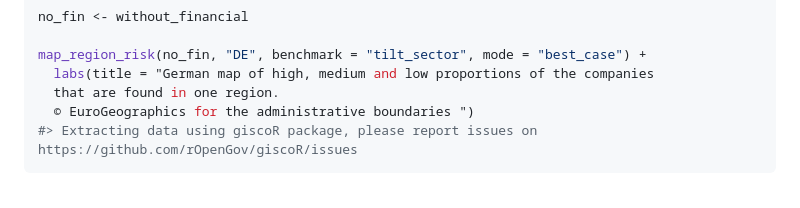
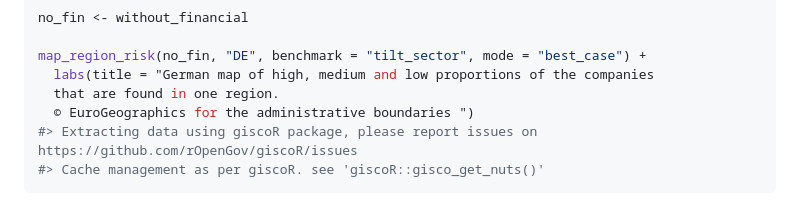
Before and after one commit to 2DegreesInvesting/tiltPlot, a Markdown page: README.md, the part around the change. Drawn GitHub-style.

Commit message:
udpated readme

````diff
--- a/README.md
+++ b/README.md
@@ -219,6 +219,7 @@ map_region_risk(no_fin, "DE", benchmark = "tilt_sector", mode = "best_case") +
   that are found in one region.
   © EuroGeographics for the administrative boundaries ")
 #> Extracting data using giscoR package, please report issues on https://github.com/rOpenGov/giscoR/issues
+#> Cache management as per giscoR. see 'giscoR::gisco_get_nuts()'
 ```
 
 <img src="man/figures/README-unnamed-chunk-14-1.png" width="100%" />
````
